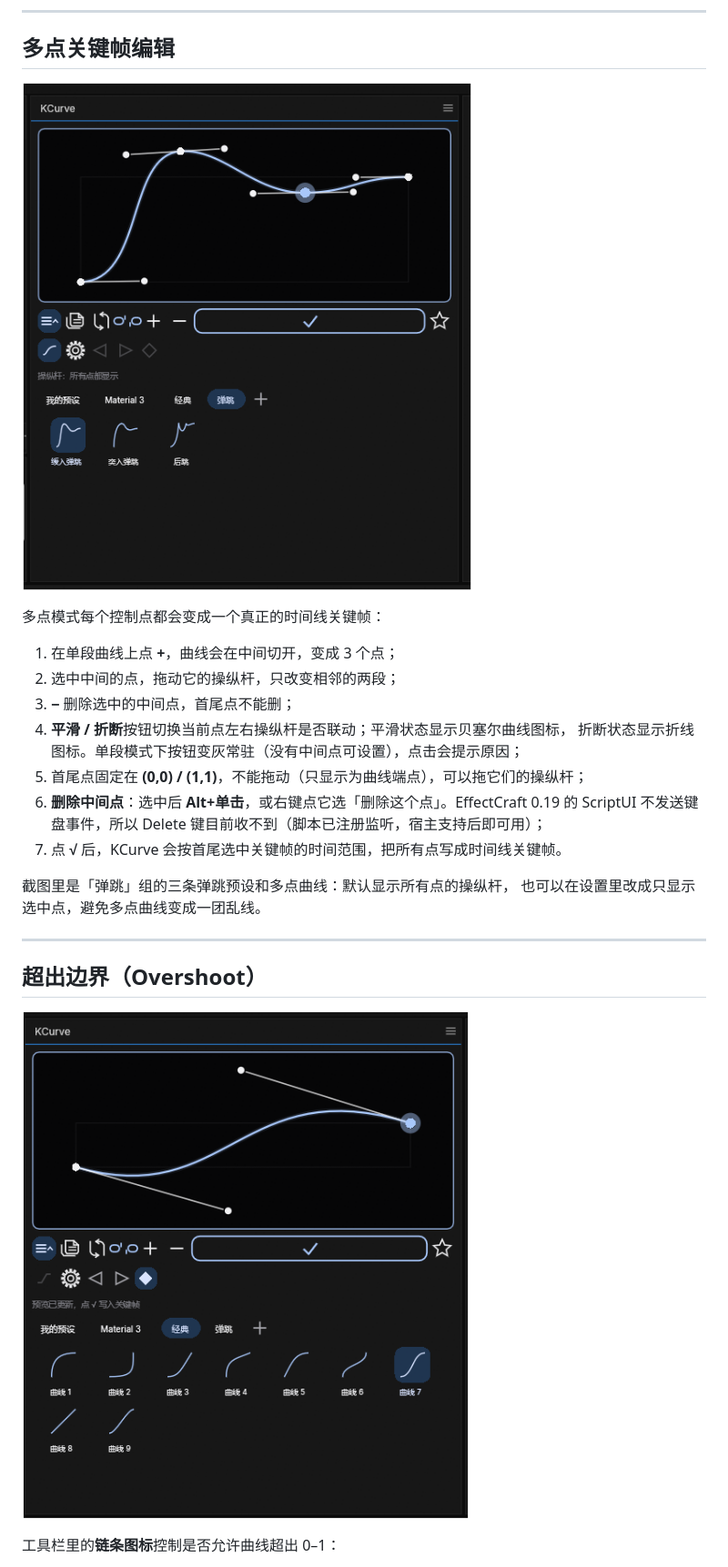
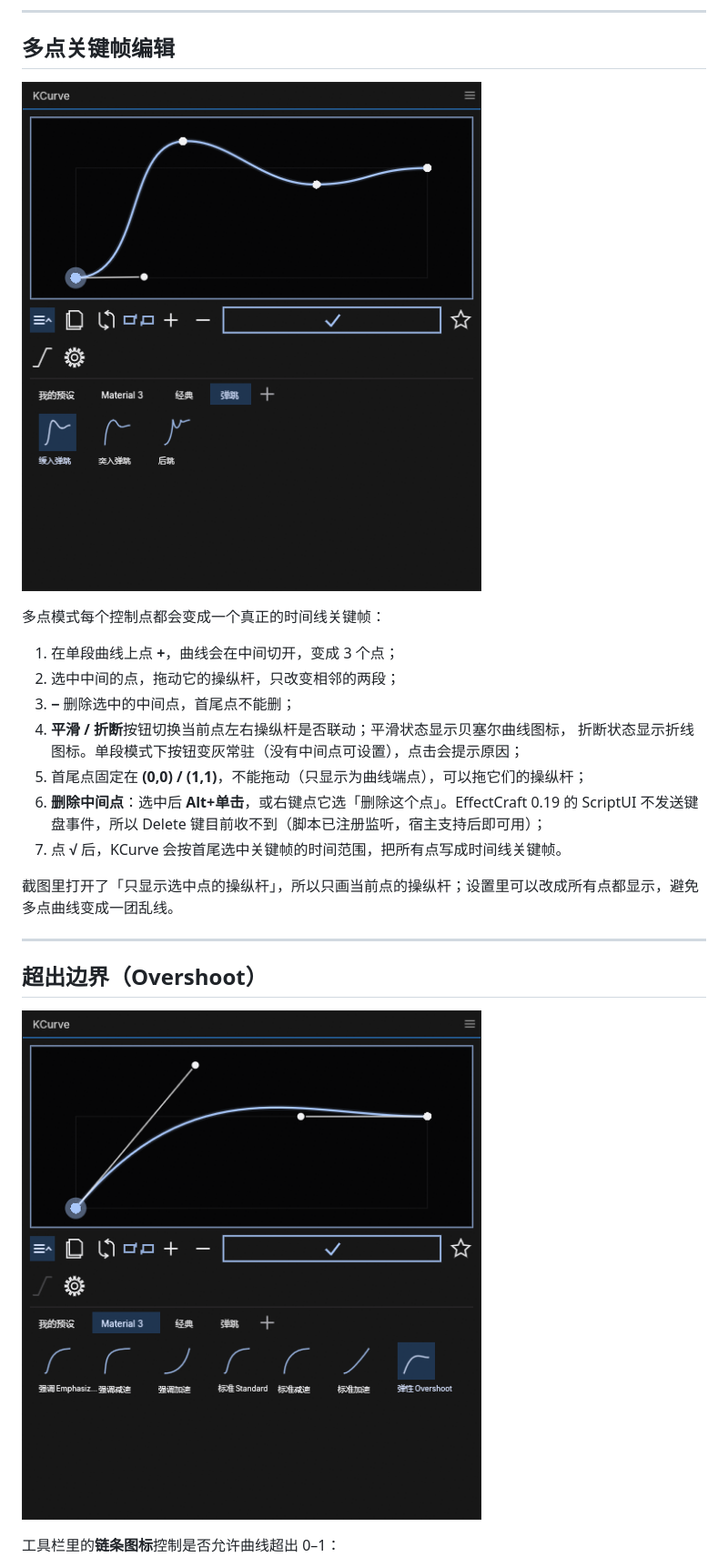
Before and after one commit to KOGGUA-EDIT/KCurve, a Markdown page: README.md, the part around one of its changes. Shown at 91% size. Drawn GitHub-style; pictures changed too: docs/screenshots/multi.png, docs/screenshots/overshoot.png.

```diff
--- a/README.md
+++ b/README.md
@@ -28,7 +28,7 @@ KCurve 把关键帧的缓动从数字参数变成一条可以拖的曲线：
 
 ## 多点关键帧编辑
 
-![多点关键帧编辑](docs/screenshots/multi.png?v=2.0.0)
+![多点关键帧编辑](docs/screenshots/multi.png?v=2.0.6)
 
 多点模式每个控制点都会变成一个真正的时间线关键帧：
 
@@ -42,14 +42,13 @@ KCurve 把关键帧的缓动从数字参数变成一条可以拖的曲线：
    ScriptUI 不发送键盘事件，所以 Delete 键目前收不到（脚本已注册监听，宿主支持后即可用）；
 7. 点 **√** 后，KCurve 会按首尾选中关键帧的时间范围，把所有点写成时间线关键帧。
 
-截图里是「弹跳」组的三条弹跳预设和多点曲线：默认显示所有点的操纵杆，
-也可以在设置里改成只显示选中点，避免多点曲线变成一团乱线。
+截图里打开了「只显示选中点的操纵杆」，所以只画当前点的操纵杆；设置里可以改成所有点都显示，避免多点曲线变成一团乱线。
 
 ---
 
 ## 超出边界（Overshoot）
 
-![超出边界与实时写入](docs/screenshots/overshoot.png?v=2.0.0)
+![超出边界与实时写入](docs/screenshots/overshoot.png?v=2.0.6)
 
 工具栏里的**链条图标**控制是否允许曲线超出 0–1：
 
```
Also changed, not shown: other parts of README.md (+3 -3 lines), docs/screenshots/effectcraft.png, docs/screenshots/single.png.
